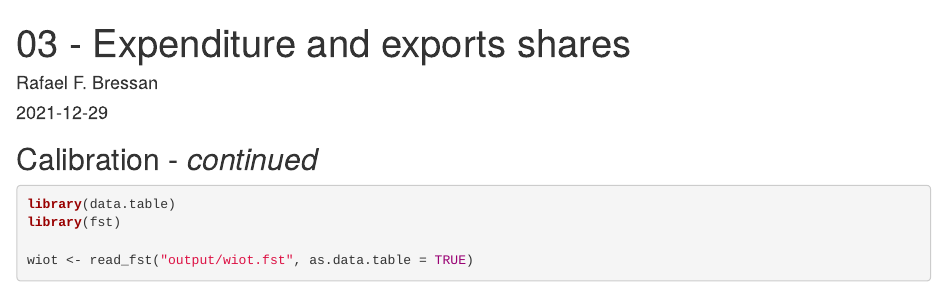
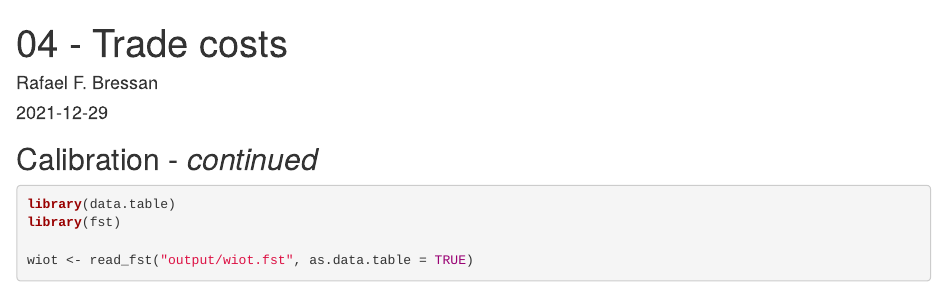
Before and after one commit to rfbressan/ta_quant_trade, an R Markdown document (04_tradecosts.Rmd): the page in a window 1100 px wide, from its top. Rendered offline with R 4.5, knitr and Pandoc, with nearby package versions; drawn as R Markdown's standard HTML page in place of the format the file asks for; some code elsewhere in the file could not run offline.

Commit message:
fix(EatonKortum): Session 04 name changed

```diff
--- a/04_tradecosts.Rmd
+++ b/04_tradecosts.Rmd
@@ -1,5 +1,5 @@
 ---
-title: "03 - Expenditure and exports shares"
+title: "04 - Trade costs"
 author: "Rafael F. Bressan"
 date: "`r Sys.Date()`"
 output:
```
Also changed, not shown: CHANGELOG.md.
